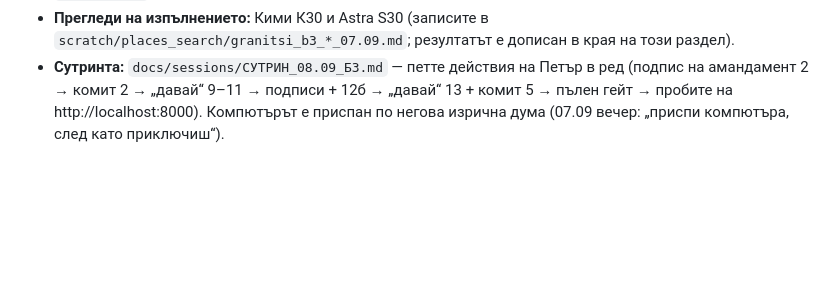
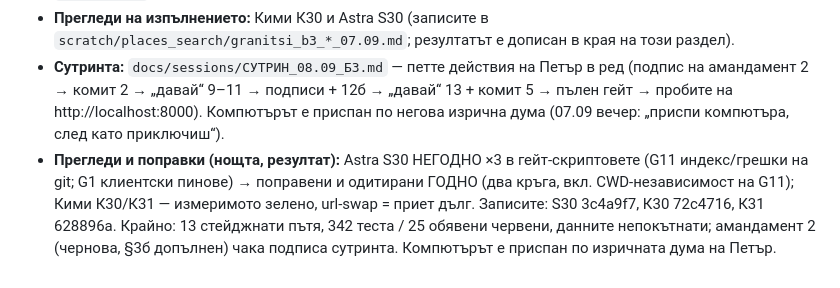
Before and after one commit to Petar1984/Fire_Varna, a Markdown page: docs/sessions/СЪСТОЯНИЕ_Границите_06.09.md, the part around the change. Rendered like a GitHub page; blank space fills up the shorter version.

```diff
--- a/docs/sessions/СЪСТОЯНИЕ_Границите_06.09.md
+++ b/docs/sessions/СЪСТОЯНИЕ_Границите_06.09.md
@@ -76,3 +76,4 @@
 - **Амандамент 2 (чернова 8cbcaf0, за подпис сутринта, само делтата):** А2-1 v7 в сондата; А2-2 `ALLOWED_NEW`; А2-3 манифестът с комит 5; А2-4 `--cached`; уточнения: фикстура 9в по измерената мутация (128 403 B, `20645273…`), фикстура 4 преизведена (27 ДГ Успех), сондата поправена от C (4 реда), харнесът брои по `own_quarter`.
 - **Прегледи на изпълнението:** Кими К30 и Astra S30 (записите в `scratch/places_search/granitsi_b3_*_07.09.md`; резултатът е дописан в края на този раздел).
 - **Сутринта:** `docs/sessions/СУТРИН_08.09_Б3.md` — петте действия на Петър в ред (подпис на амандамент 2 → комит 2 → „давай“ 9–11 → подписи + 12б → „давай“ 13 + комит 5 → пълен гейт → пробите на http://localhost:8000). Компютърът е приспан по негова изрична дума (07.09 вечер: „приспи компютъра, след като приключиш“).
+- **Прегледи и поправки (нощта, резултат):** Astra S30 НЕГОДНО ×3 в гейт-скриптовете (G11 индекс/грешки на git; G1 клиентски пинове) → поправени и одитирани ГОДНО (два кръга, вкл. CWD-независимост на G11); Кими К30/К31 — измеримото зелено, url-swap = приет дълг. Записите: S30 3c4a9f7, К30 72c4716, К31 628896a. Крайно: 13 стейджнати пътя, 342 теста / 25 обявени червени, данните непокътнати; амандамент 2 (чернова, §3б допълнен) чака подписа сутринта. Компютърът е приспан по изричната дума на Петър.
```
Also changed, not shown: docs/plans/ПЛАН_Б3_07.09_амандамент_2.md (+6 -0 lines), docs/sessions/СУТРИН_08.09_Б3.md (+1 -1 lines).
